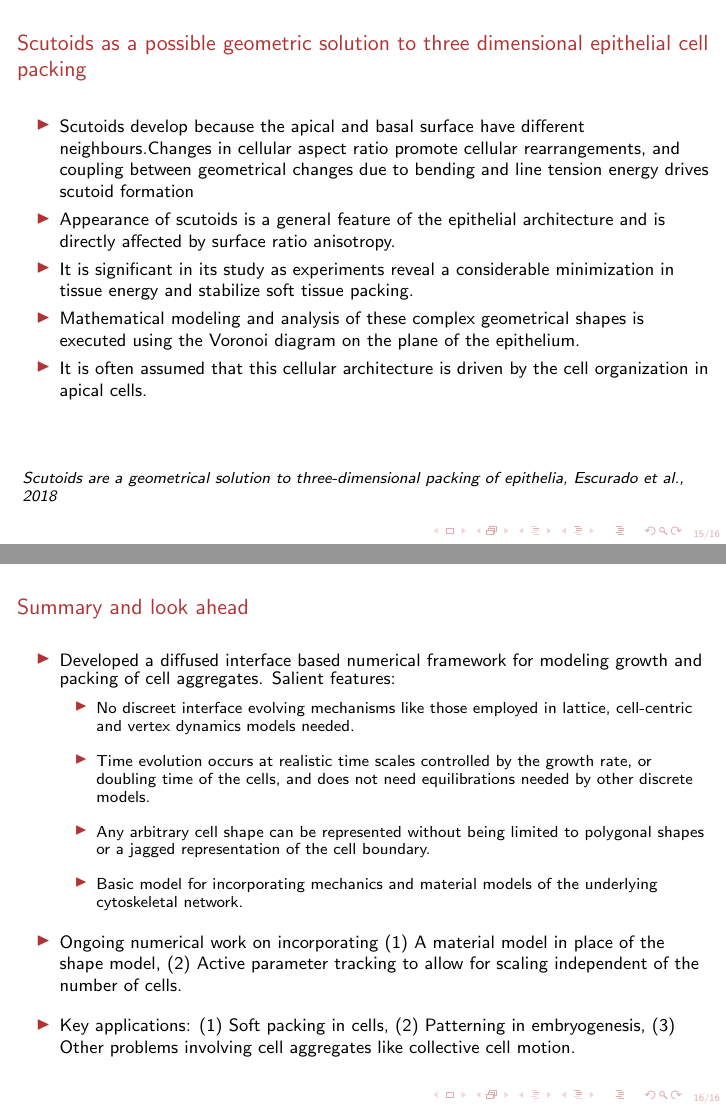
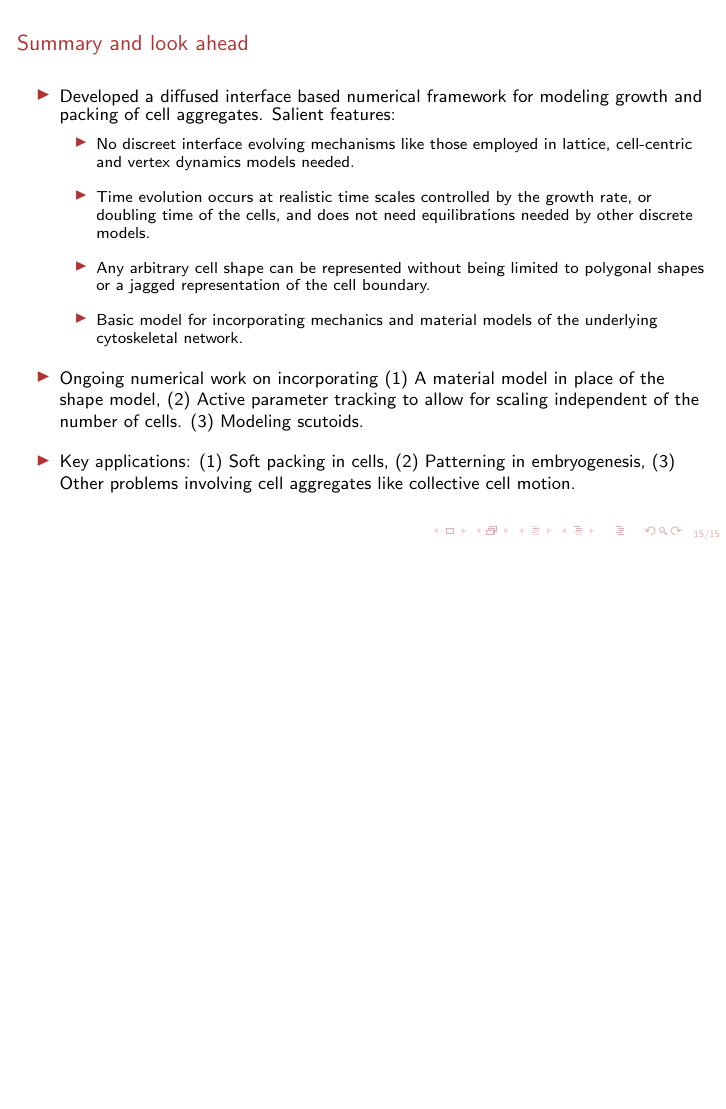
Before and after one commit to auddya/Talks, LaTeX slides (midwestTalk.tex): pages 15 and 16 of 16 before the commit and page 15 of 15 after it, the two joined at a grey line, the shorter picture padded with empty space. Compiled offline with pdfLaTeX.

Commit message:
Final version

```diff
--- a/midwestTalk.tex
+++ b/midwestTalk.tex
@@ -437,20 +437,20 @@ Kinetics:
 
 %%%Slide 7%%%
 
-\frame{
-	\frametitle{Scutoids as a possible geometric solution to three dimensional epithelial cell packing}
-	\begin{itemize}
-		\item Scutoids develop because the apical and basal surface have different neighbours.Changes in cellular aspect ratio promote cellular rearrangements, and coupling between geometrical changes due to bending and line tension energy drives scutoid formation
-		\item Appearance of scutoids is a general feature of the epithelial architecture and is directly affected by surface ratio anisotropy.
-		\item It is significant in its study as experiments reveal a considerable minimization in tissue energy and stabilize soft tissue packing.
-		\item Mathematical modeling and analysis of these complex geometrical shapes is executed using the Voronoi diagram on the plane of the epithelium.
-		\item It is often assumed that this cellular architecture is driven by the cell organization in apical cells.
-	\end{itemize}
-	\vspace{0.2in}
-	\vfill
-	\small{\textit{Scutoids are a geometrical solution to three-dimensional packing of epithelia, Escurado et al., 2018}
-}
-}
+%\frame{
+%	\frametitle{Scutoids as a possible geometric solution to three dimensional epithelial cell packing}
+%	\begin{itemize}
+%		\item Scutoids develop because the apical and basal surface have different neighbours.Changes in cellular aspect ratio promote cellular rearrangements, and coupling between geometrical changes due to bending and line tension energy drives scutoid formation
+%		\item Appearance of scutoids is a general feature of the epithelial architecture and is directly affected by surface ratio anisotropy.
+%		\item It is significant in its study as experiments reveal a considerable minimization in tissue energy and stabilize soft tissue packing.
+%		\item Mathematical modeling and analysis of these complex geometrical shapes is executed using the Voronoi diagram on the plane of the epithelium.
+%		\item It is often assumed that this cellular architecture is driven by the cell organization in apical cells.
+%	\end{itemize}
+%	\vspace{0.2in}
+%%
+%	\small{\textit{Scutoids are a geometrical solution to three-dimensional packing of epithelia, Escurado et al., 2018}
+%}
+%}
 
 %%%Slide 8%%%
 
@@ -466,7 +466,7 @@ Kinetics:
 			\item Any arbitrary cell shape can be represented without being limited to polygonal shapes or a jagged representation of the cell boundary.
 			\item Basic model for incorporating mechanics and material models of the underlying cytoskeletal network.
 		\end{itemize}
-		\item Ongoing numerical work on incorporating (1) A material model in place of the shape model, (2) Active parameter tracking to allow for scaling independent of the number of cells.
+		\item Ongoing numerical work on incorporating (1) A material model in place of the shape model, (2) Active parameter tracking to allow for scaling independent of the number of cells. (3) Modeling scutoids.
 		\item Key applications: (1) Soft packing in cells, (2) Patterning in embryogenesis, (3) Other problems involving cell aggregates like collective cell motion.
 	\end{itemize}
 }
```
